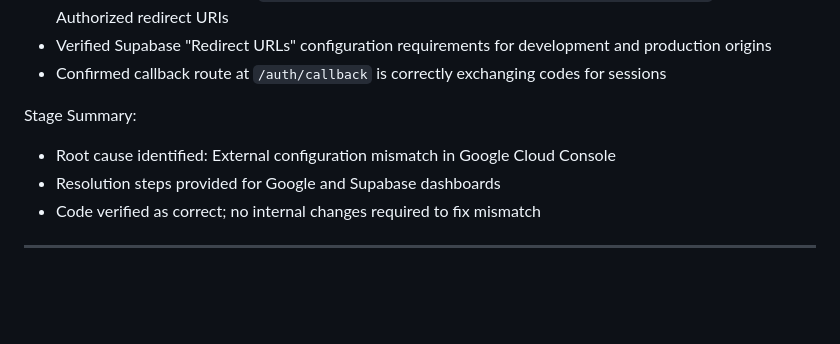
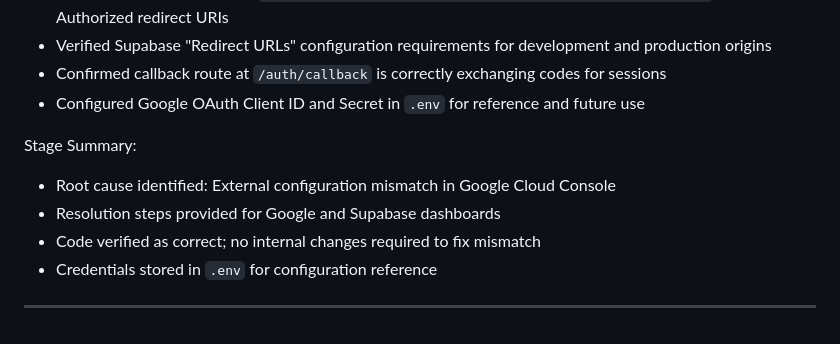
Before and after one commit to sayan-a11y/sportix-live, a Markdown page: worklog.md, the part around the change. Drawn GitHub-style; blank space fills up the shorter version.

Commit message:
Update worklog with Google OAuth progress (excluding sensitive env)

```diff
--- a/worklog.md
+++ b/worklog.md
@@ -76,9 +76,11 @@ Work Log:
 - Provided instructions to add `https://wjflcksiqjcmutvxkrxn.supabase.co/auth/v1/callback` to Google Authorized redirect URIs
 - Verified Supabase "Redirect URLs" configuration requirements for development and production origins
 - Confirmed callback route at `/auth/callback` is correctly exchanging codes for sessions
+- Configured Google OAuth Client ID and Secret in `.env` for reference and future use
 
 Stage Summary:
 - Root cause identified: External configuration mismatch in Google Cloud Console
 - Resolution steps provided for Google and Supabase dashboards
 - Code verified as correct; no internal changes required to fix mismatch
+- Credentials stored in `.env` for configuration reference
 ---
```
